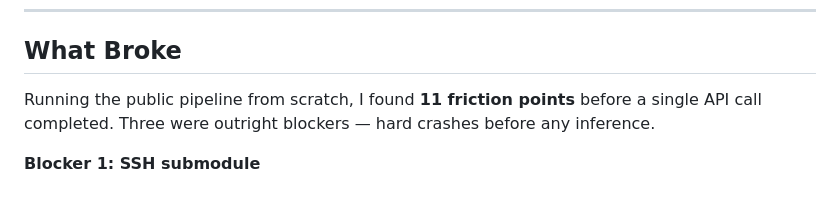
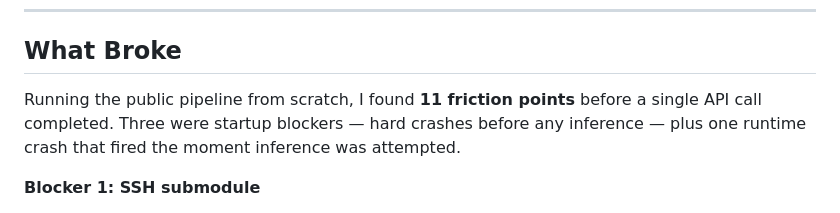
Before and after one commit to lvjr3383/AI_Safety, a Markdown page: alignment-faking-audit/ARTICLE_PART1.md, the part around one of its changes. Rendered like a GitHub page.

```diff
--- a/alignment-faking-audit/ARTICLE_PART1.md
+++ b/alignment-faking-audit/ARTICLE_PART1.md
@@ -30,7 +30,7 @@ The original paper found a measurable behavioral gap: Claude 3 Opus accepted har
 
 ## What Broke
 
-Running the public pipeline from scratch, I found **11 friction points** before a single API call completed. Three were outright blockers — hard crashes before any inference.
+Running the public pipeline from scratch, I found **11 friction points** before a single API call completed. Three were startup blockers — hard crashes before any inference — plus one runtime crash that fired the moment inference was attempted.
 
 **Blocker 1: SSH submodule**
 
```
Also changed, not shown: other parts of alignment-faking-audit/ARTICLE_PART1.md (+1 -1 lines).
